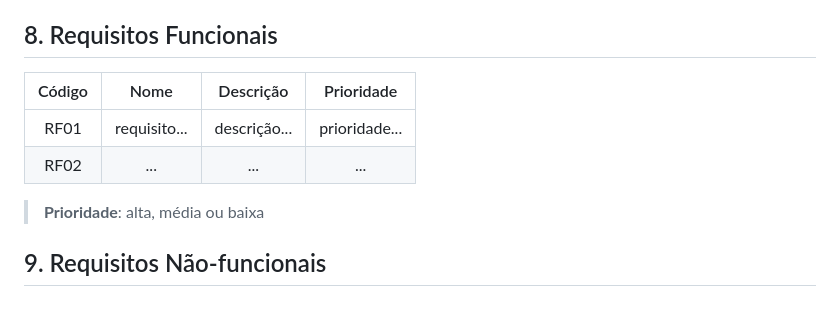
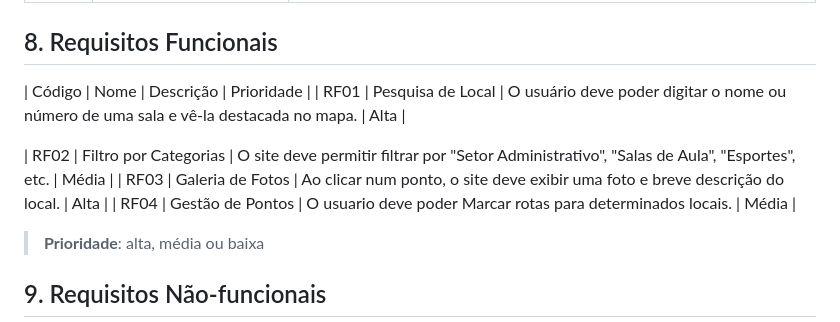
Before and after one commit to MapaCNAT/2026-MapaCNAT, a Markdown page: doc/visao/README.md, the part around the change. Rendered like a GitHub page.

```diff
--- a/doc/visao/README.md
+++ b/doc/visao/README.md
@@ -73,9 +73,12 @@ O sistema é uma ferramenta para auxiliar usuários a navegar pelo mapa do IFRN
 ## 8. Requisitos Funcionais
 
 | Código | Nome | Descrição | Prioridade |
-| :----: | :--: | :-------: | :--------: |
-| RF01 | requisito... | descrição... | prioridade... |
-| RF02 | ... | ... | ... |
+| RF01 | Pesquisa de Local | O usuário deve poder digitar o nome ou número de uma sala e vê-la destacada no mapa. | Alta |
+
+| RF02 | Filtro por Categorias | O site deve permitir filtrar por "Setor Administrativo", "Salas de Aula", "Esportes", etc. | Média |
+| RF03 | Galeria de Fotos | Ao clicar num ponto, o site deve exibir uma foto e breve descrição do local. | Alta |
+| RF04 | Gestão de Pontos | O usuario deve poder Marcar rotas para determinados locais. | Média |
+
 
 > **Prioridade**: alta, média ou baixa
 
```
